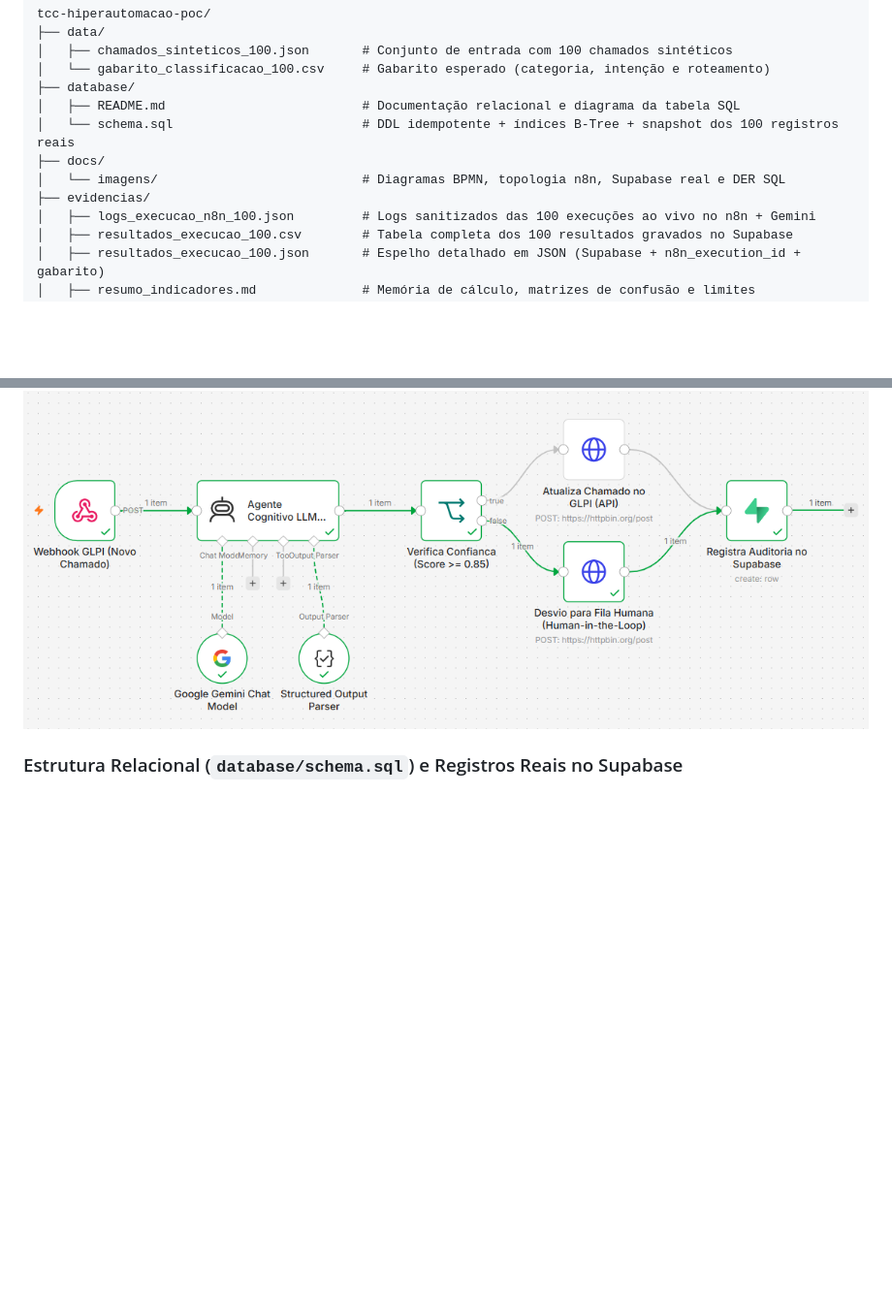
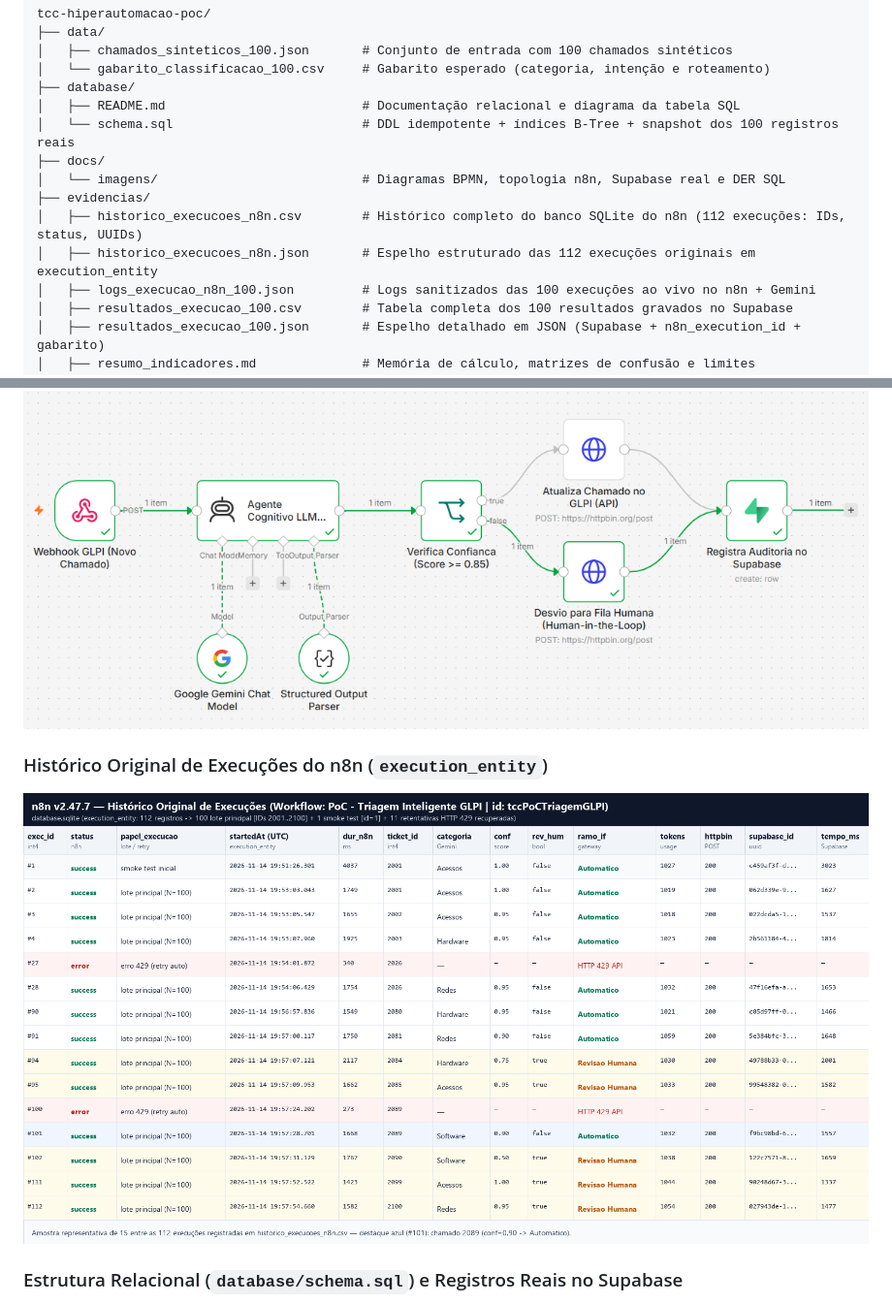
Before and after one commit to CaioLennonDEV/tcc-hiperautomacao-poc, a Markdown page: README.md, 2 parts joined by grey strips. Shown at 97% size. GitHub-like rendering; pictures changed too: docs/imagens/figura4_historico_execucoes_n8n.png (added); blank space fills up the shorter version.

Commit message:
docs(evidencias): comprova historico SQLite do n8n, explica chamado 2089 e remove referencias antigas

```diff
--- a/README.md
+++ b/README.md
@@ -49,6 +49,8 @@ tcc-hiperautomacao-poc/
 ├── docs/
 │   └── imagens/                           # Diagramas BPMN, topologia n8n, Supabase real e DER SQL
 ├── evidencias/
+│   ├── historico_execucoes_n8n.csv        # Histórico completo do banco SQLite do n8n (112 execuções: IDs, status, UUIDs)
+│   ├── historico_execucoes_n8n.json       # Espelho estruturado das 112 execuções originais em execution_entity
 │   ├── logs_execucao_n8n_100.json         # Logs sanitizados das 100 execuções ao vivo no n8n + Gemini
 │   ├── resultados_execucao_100.csv        # Tabela completa dos 100 resultados gravados no Supabase
 │   ├── resultados_execucao_100.json       # Espelho detalhado em JSON (Supabase + n8n_execution_id + gabarito)
@@ -125,6 +123,9 @@ O cenário *As-Is* representa uma referência conceitual hipotética (sem mediç
 ### Topologia do Workflow no n8n
 ![Topologia n8n](docs/imagens/figura2_topologia_n8n.png)
 
+### Histórico Original de Execuções do n8n (`execution_entity`)
+![Histórico Original de Execuções do n8n](docs/imagens/figura4_historico_execucoes_n8n.png)
+
 ### Estrutura Relacional (`database/schema.sql`) e Registros Reais no Supabase
 A estrutura DDL completa e o snapshot das 100 execuções estão documentados em [`database/README.md`](database/README.md) e [`database/schema.sql`](database/schema.sql):
 
```
Also changed, not shown: other parts of README.md (+5 -9 lines), database/README.md (+1 -1 lines), evidencias/resumo_indicadores.md (+21 -18 lines), 6 other files.
